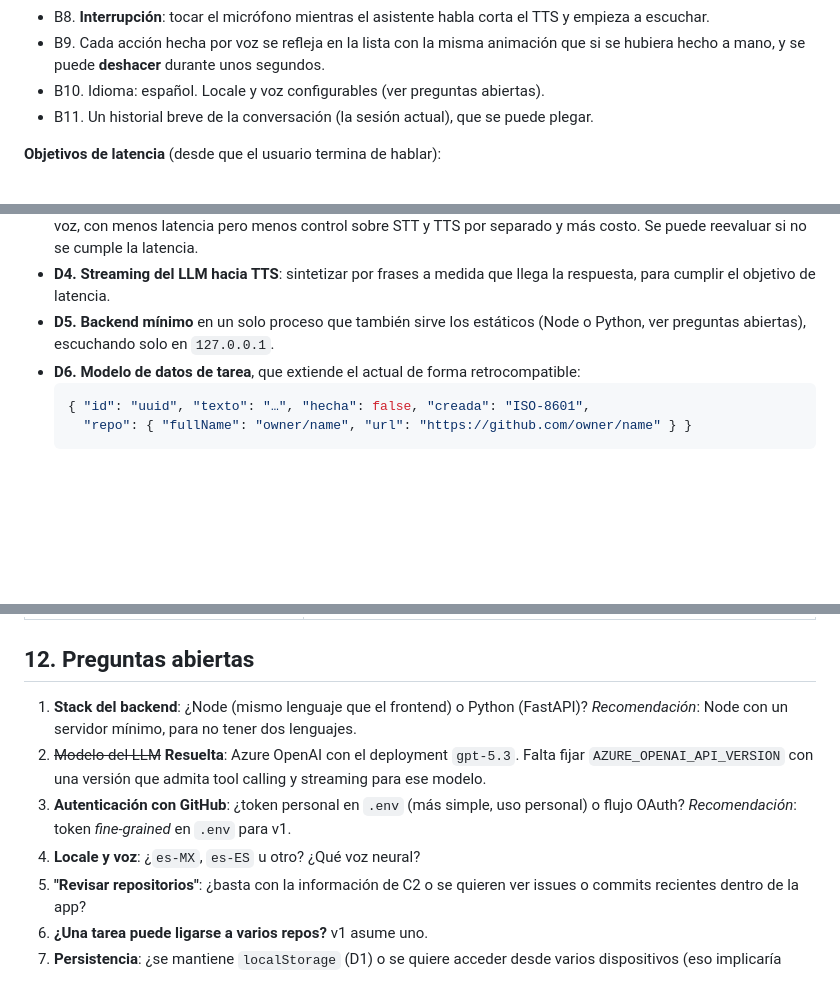
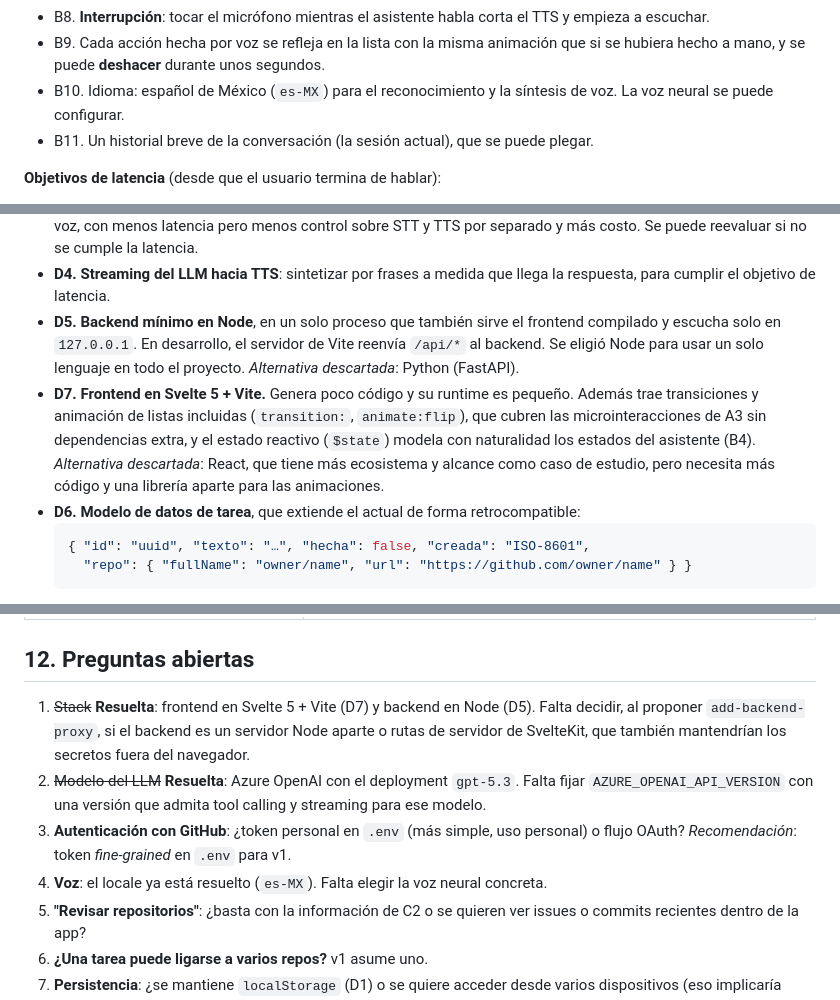
Before and after one commit to OscarGalloGarcia/AI-ToDo-List, a Markdown page: docs/PRD.md, 3 parts joined by grey strips. GitHub-like rendering; blank space fills up the shorter version.

````diff
--- a/docs/PRD.md
+++ b/docs/PRD.md
@@ -91,7 +91,7 @@ Uso **personal, de un solo usuario**: el propio autor, desarrollador que trabaja
 - B7. **Desambiguación**: si un comando coincide con varias tareas ("borra la del PR"), el asistente pregunta cuál.
 - B8. **Interrupción**: tocar el micrófono mientras el asistente habla corta el TTS y empieza a escuchar.
 - B9. Cada acción hecha por voz se refleja en la lista con la misma animación que si se hubiera hecho a mano, y se puede **deshacer** durante unos segundos.
-- B10. Idioma: español. Locale y voz configurables (ver preguntas abiertas).
+- B10. Idioma: español de México (`es-MX`) para el reconocimiento y la síntesis de voz. La voz neural se puede configurar.
 - B11. Un historial breve de la conversación (la sesión actual), que se puede plegar.
 
 **Objetivos de latencia** (desde que el usuario termina de hablar):
@@ -132,7 +132,8 @@ Uso **personal, de un solo usuario**: el propio autor, desarrollador que trabaja
 - **D2. Speech con token temporal.** El backend intercambia la llave de Speech por un token de unos 10 min; el navegador usa el Speech SDK con ese token (STT en streaming con resultados parciales y TTS con voz neural). La llave nunca sale del servidor.
 - **D3. Pipeline STT → LLM → TTS separado**, tal como se pidió. *Alternativa considerada*: un modelo *realtime* de voz a voz, con menos latencia pero menos control sobre STT y TTS por separado y más costo. Se puede reevaluar si no se cumple la latencia.
 - **D4. Streaming del LLM hacia TTS**: sintetizar por frases a medida que llega la respuesta, para cumplir el objetivo de latencia.
-- **D5. Backend mínimo** en un solo proceso que también sirve los estáticos (Node o Python, ver preguntas abiertas), escuchando solo en `127.0.0.1`.
+- **D5. Backend mínimo en Node**, en un solo proceso que también sirve el frontend compilado y escucha solo en `127.0.0.1`. En desarrollo, el servidor de Vite reenvía `/api/*` al backend. Se eligió Node para usar un solo lenguaje en todo el proyecto. *Alternativa descartada*: Python (FastAPI).
+- **D7. Frontend en Svelte 5 + Vite.** Genera poco código y su runtime es pequeño. Además trae transiciones y animación de listas incluidas (`transition:`, `animate:flip`), que cubren las microinteracciones de A3 sin dependencias extra, y el estado reactivo (`$state`) modela con naturalidad los estados del asistente (B4). *Alternativa descartada*: React, que tiene más ecosistema y alcance como caso de estudio, pero necesita más código y una librería aparte para las animaciones.
 - **D6. Modelo de datos de tarea**, que extiende el actual de forma retrocompatible:
   ```json
   { "id": "uuid", "texto": "…", "hecha": false, "creada": "ISO-8601",
@@ -221,10 +222,10 @@ GitHub va antes que la voz para que el asistente pueda ligar tareas a repos desd
 
 ## 12. Preguntas abiertas
 
-1. **Stack del backend**: ¿Node (mismo lenguaje que el frontend) o Python (FastAPI)? *Recomendación*: Node con un servidor mínimo, para no tener dos lenguajes.
+1. ~~Stack~~ **Resuelta**: frontend en Svelte 5 + Vite (D7) y backend en Node (D5). Falta decidir, al proponer `add-backend-proxy`, si el backend es un servidor Node aparte o rutas de servidor de SvelteKit, que también mantendrían los secretos fuera del navegador.
 2. ~~Modelo del LLM~~ **Resuelta**: Azure OpenAI con el deployment `gpt-5.3`. Falta fijar `AZURE_OPENAI_API_VERSION` con una versión que admita tool calling y streaming para ese modelo.
 3. **Autenticación con GitHub**: ¿token personal en `.env` (más simple, uso personal) o flujo OAuth? *Recomendación*: token *fine-grained* en `.env` para v1.
-4. **Locale y voz**: ¿`es-MX`, `es-ES` u otro? ¿Qué voz neural?
+4. **Voz**: el locale ya está resuelto (`es-MX`). Falta elegir la voz neural concreta.
 5. **"Revisar repositorios"**: ¿basta con la información de C2 o se quieren ver issues o commits recientes dentro de la app?
 6. **¿Una tarea puede ligarse a varios repos?** v1 asume uno.
 7. **Persistencia**: ¿se mantiene `localStorage` (D1) o se quiere acceder desde varios dispositivos (eso implicaría mover las tareas al servidor)?
````
Also changed, not shown: other parts of docs/PRD.md (+2 -2 lines), PRODUCT.md (added, +87 -0 lines).
